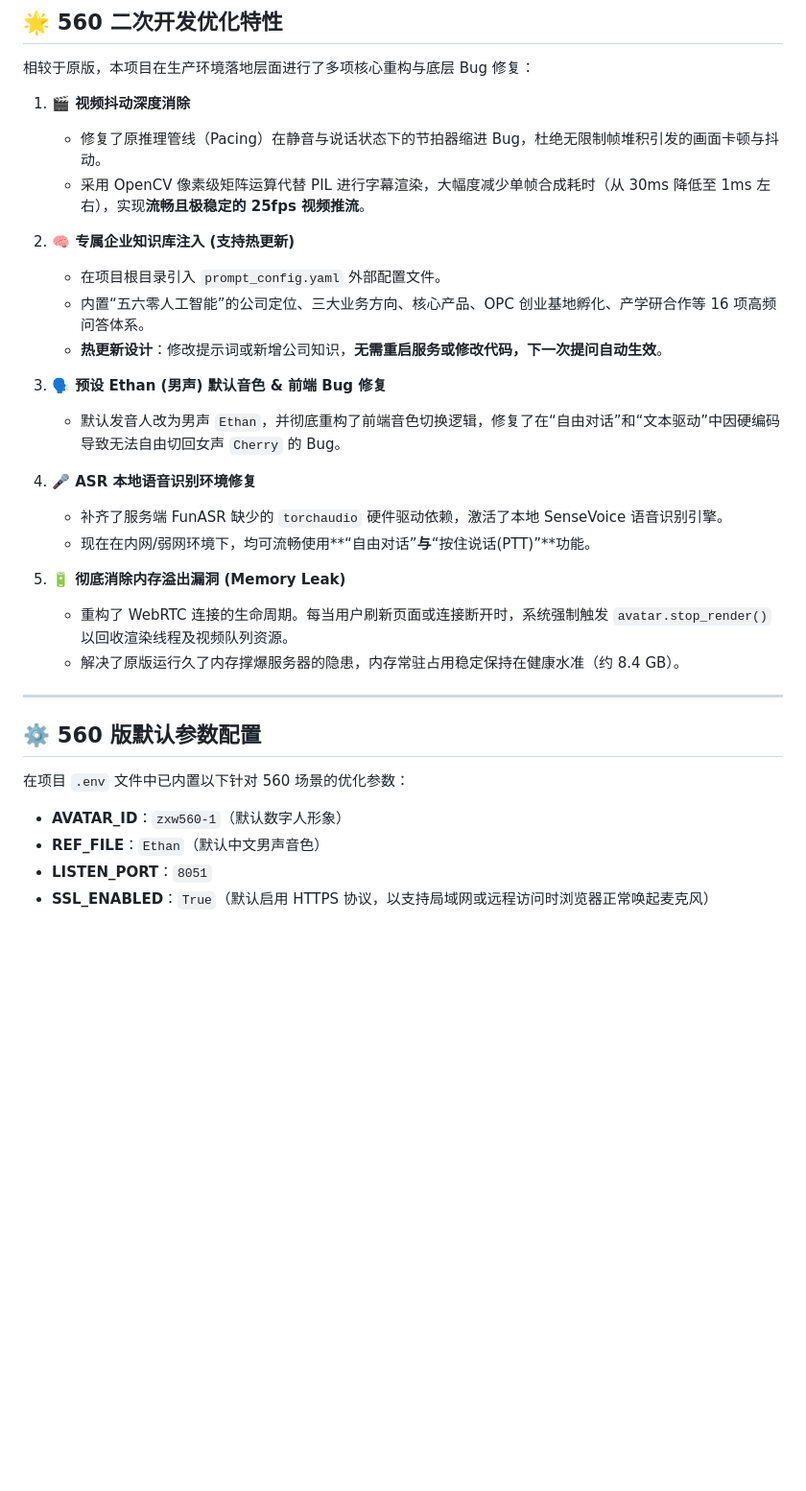
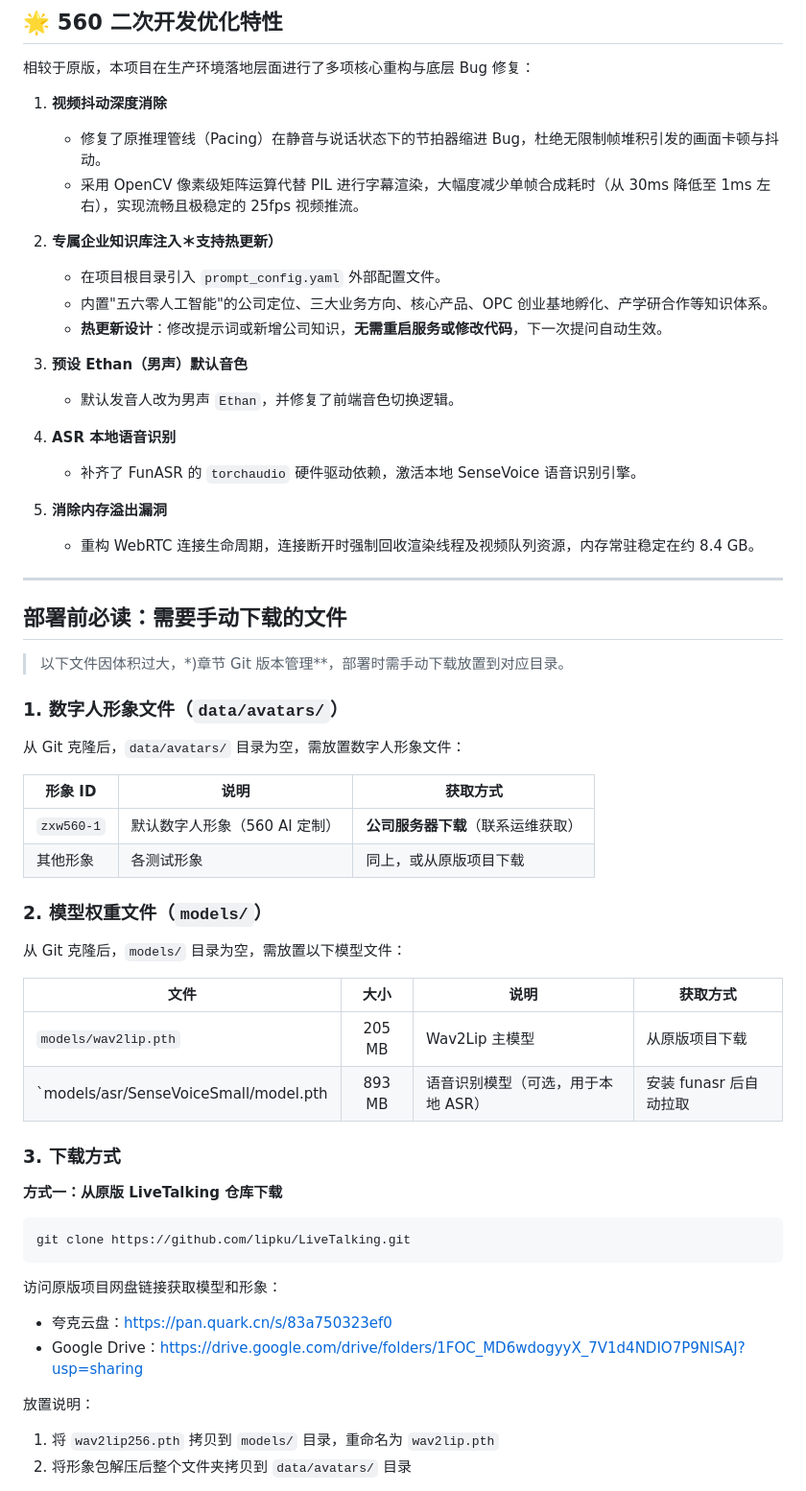
Before and after one commit to cc072699/LiveTalking-Conversational, a Markdown page: README.md, the part around one of its changes. Shown at 96% size. Drawn GitHub-style; blank space fills up the shorter version.

````diff
--- a/README.md
+++ b/README.md
@@ -8,32 +8,59 @@
 
 相较于原版，本项目在生产环境落地层面进行了多项核心重构与底层 Bug 修复：
 
-1. **🎬 视频抖动深度消除**
+1. **视频抖动深度消除**
    - 修复了原推理管线（Pacing）在静音与说话状态下的节拍器缩进 Bug，杜绝无限制帧堆积引发的画面卡顿与抖动。
-   - 采用 OpenCV 像素级矩阵运算代替 PIL 进行字幕渲染，大幅度减少单帧合成耗时（从 30ms 降低至 1ms 左右），实现**流畅且极稳定的 25fps 视频推流**。
+   - 采用 OpenCV 像素级矩阵运算代替 PIL 进行字幕渲染，大幅度减少单帧合成耗时（从 30ms 降低至 1ms 左右），实现流畅且极稳定的 25fps 视频推流。
 
-2. **🧠 专属企业知识库注入 (支持热更新)**
+2. **专属企业知识库注入＊支持热更新）**
    - 在项目根目录引入 `prompt_config.yaml` 外部配置文件。
-   - 内置“五六零人工智能”的公司定位、三大业务方向、核心产品、OPC 创业基地孵化、产学研合作等 16 项高频问答体系。
-   - **热更新设计**：修改提示词或新增公司知识，**无需重启服务或修改代码，下一次提问自动生效**。
+   - 内置"五六零人工智能"的公司定位、三大业务方向、核心产品、OPC 创业基地孵化、产学研合作等知识体系。
+   - **热更新设计**：修改提示词或新增公司知识，**无需重启服务或修改代码**，下一次提问自动生效。
 
-3. **🗣️ 预设 Ethan (男声) 默认音色 & 前端 Bug 修复**
-   - 默认发音人改为男声 `Ethan`，并彻底重构了前端音色切换逻辑，修复了在“自由对话”和“文本驱动”中因硬编码导致无法自由切回女声 `Cherry` 的 Bug。
+3. **预设 Ethan（男声）默认音色**
+   - 默认发音人改为男声 `Ethan`，并修复了前端音色切换逻辑。
 
-4. **🎤 ASR 本地语音识别环境修复**
-   - 补齐了服务端 FunASR 缺少的 `torchaudio` 硬件驱动依赖，激活了本地 SenseVoice 语音识别引擎。
-   - 现在在内网/弱网环境下，均可流畅使用**“自由对话”**与**“按住说话(PTT)”**功能。
+4. **ASR 本地语音识别**
+   - 补齐了 FunASR 的 `torchaudio` 硬件驱动依赖，激活本地 SenseVoice 语音识别引擎。
 
-5. **🔋 彻底消除内存溢出漏洞 (Memory Leak)**
-   - 重构了 WebRTC 连接的生命周期。每当用户刷新页面或连接断开时，系统强制触发 `avatar.stop_render()` 以回收渲染线程及视频队列资源。
-   - 解决了原版运行久了内存撑爆服务器的隐患，内存常驻占用稳定保持在健康水准（约 8.4 GB）。
+5. **消除内存溢出漏洞**
+   - 重构 WebRTC 连接生命周期，连接断开时强制回收渲染线程及视频队列资源，内存常驻稳定在约 8.4 GB。
 
 ---
 
-## ⚙️ 560 版默认参数配置
+## 部署前必读：需要手动下载的文件
 
-在项目 `.env` 文件中已内置以下针对 560 场景的优化参数：
-- **AVATAR_ID**：`zxw560-1`（默认数字人形象）
-- **REF_FILE**：`Ethan`（默认中文男声音色）
-- **LISTEN_PORT**：`8051`
-- **SSL_ENABLED**：`True`（默认启用 HTTPS 协议，以支持局域网或远程访问时浏览器正常唤起麦克风）
+> 以下文件因体积过大，*)章节 Git 版本管理**，部署时需手动下载放置到对应目录。
+
+### 1. 数字人形象文件（`data/avatars/`）
+
+从 Git 克隆后，`data/avatars/` 目录为空，需放置数字人形象文件：
+
+| 形象 ID | 说明 | 获取方式 |
+|---------|------|----------|
+| `zxw560-1` | 默认数字人形象（560 AI 定制） | **公司服务器下载**（联系运维获取） |
+| 其他形象 | 各测试形象 | 同上，或从原版项目下载 |
+
+### 2. 模型权重文件（`models/`）
+
+从 Git 克隆后，`models/` 目录为空，需放置以下模型文件：
+
+| 文件 | 大小 | 说明 | 获取方式 |
+|------|:----:|------|----------|
+| `models/wav2lip.pth` | 205 MB | Wav2Lip 主模型 | 从原版项目下载 |
+| `models/asr/SenseVoiceSmall/model.pth | 893 MB | 语音识别模型（可选，用于本地 ASR） | 安装 funasr 后自动拉取 |
+
+### 3. 下载方式
+
+**方式一：从原版 LiveTalking 仓库下载**
+```bash
+git clone https://github.com/lipku/LiveTalking.git
+```
+访问原版项目网盘链接获取模型和形象：
+- 夸克云盘：https://pan.quark.cn/s/83a750323ef0
+- Google Drive：https://drive.google.com/drive/folders/1FOC_MD6wdogyyX_7V1d4NDIO7P9NlSAJ?usp=sharing
+
+放置说明：
+1. 将 `wav2lip256.pth` 拷贝到 `models/` 目录，重命名为 `wav2lip.pth`
+2. 将形象包解压后整个文件夹拷贝到 `data/avatars/` 目录
+
````
Also changed, not shown: other parts of README.md (+51 -18 lines).
